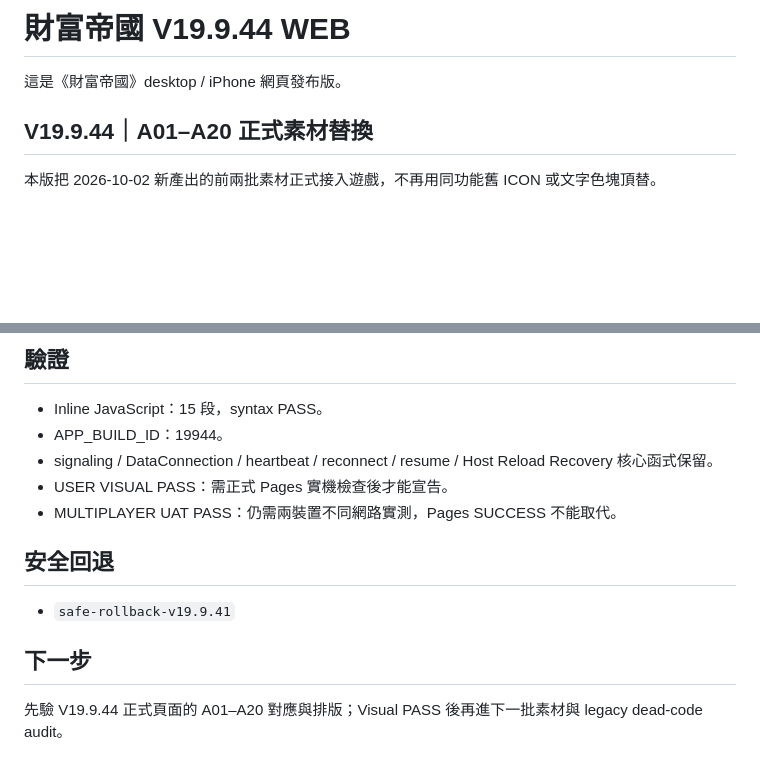
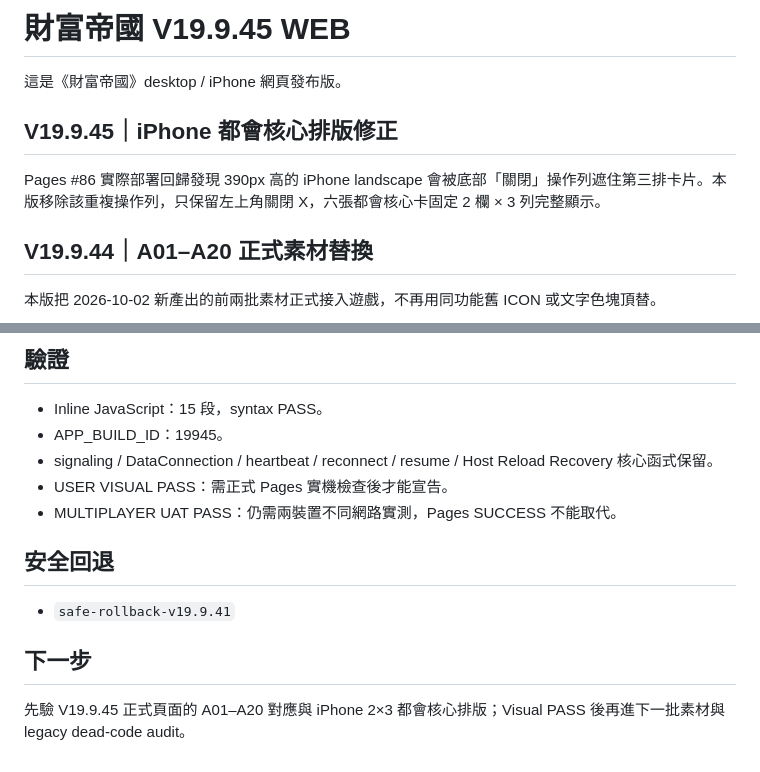
Before and after one commit to YiQ1796/Wealth_Empire, a Markdown page: README.md, 2 parts joined by grey strips. Drawn GitHub-style; blank space fills up the shorter version.

Commit message:
V19.9.45 document iPhone hub visual regression fix

```diff
--- a/README.md
+++ b/README.md
@@ -1,6 +1,9 @@
-# 財富帝國 V19.9.44 WEB
+# 財富帝國 V19.9.45 WEB
 
 這是《財富帝國》desktop / iPhone 網頁發布版。
+
+## V19.9.45｜iPhone 都會核心排版修正
+Pages #86 實際部署回歸發現 390px 高的 iPhone landscape 會被底部「關閉」操作列遮住第三排卡片。本版移除該重複操作列，只保留左上角關閉 X，六張都會核心卡固定 2 欄 × 3 列完整顯示。
 
 ## V19.9.44｜A01–A20 正式素材替換
 本版把 2026-10-02 新產出的前兩批素材正式接入遊戲，不再用同功能舊 ICON 或文字色塊頂替。
@@ -38,7 +41,7 @@
 
 ## 驗證
 - Inline JavaScript：15 段，syntax PASS。
-- APP_BUILD_ID：19944。
+- APP_BUILD_ID：19945。
 - signaling / DataConnection / heartbeat / reconnect / resume / Host Reload Recovery 核心函式保留。
 - USER VISUAL PASS：需正式 Pages 實機檢查後才能宣告。
 - MULTIPLAYER UAT PASS：仍需兩裝置不同網路實測，Pages SUCCESS 不能取代。
@@ -47,4 +50,4 @@
 - `safe-rollback-v19.9.41`
 
 ## 下一步
-先驗 V19.9.44 正式頁面的 A01–A20 對應與排版；Visual PASS 後再進下一批素材與 legacy dead-code audit。
+先驗 V19.9.45 正式頁面的 A01–A20 對應與 iPhone 2×3 都會核心排版；Visual PASS 後再進下一批素材與 legacy dead-code audit。
```
